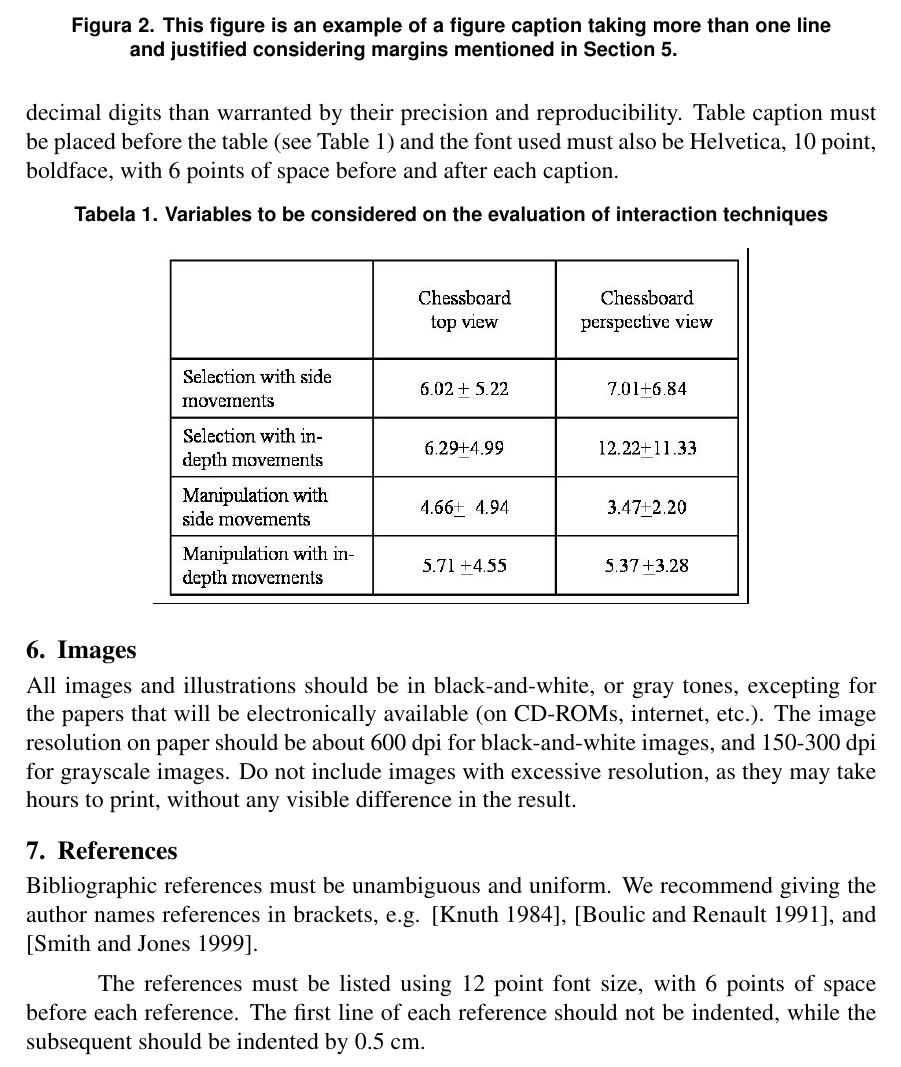
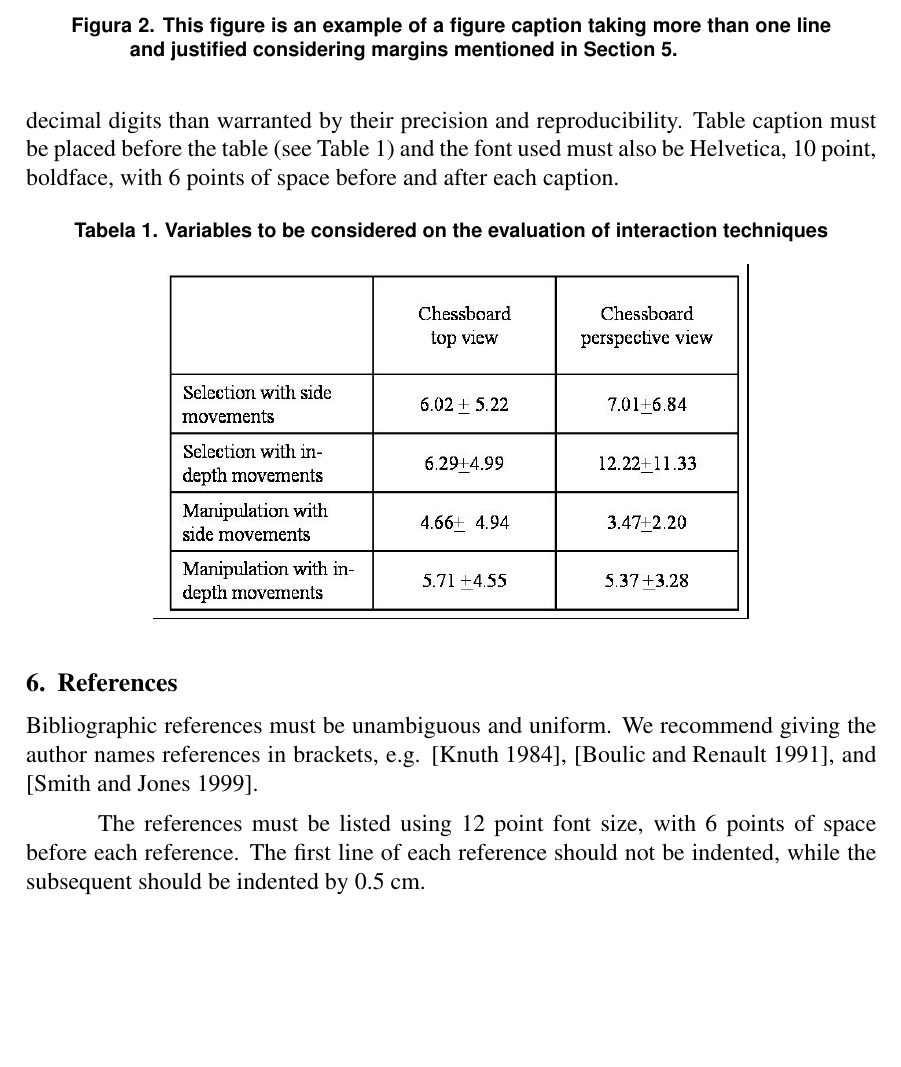
Before and after one commit to pedrovitorsilva/template_minicurso_latex, a LaTeX paper (article/main.tex, which reads article/sections/8_images.tex): part of page 3 of 4, cut so that both start at the same text, the shorter picture padded with empty space. Compiled offline with pdfLaTeX.

```diff
--- a/article/main.tex
+++ b/article/main.tex
@@ -12,13 +12,12 @@
 \maketitle
 
 \input{./sections/2_abstract}
-\input{./sections/3_general}
-\input{./sections/4_first_page}
-\input{./sections/5_cd_roms}
-\input{./sections/6_sections_paragraph}
-\input{./sections/7_figures_captions}
-\input{./sections/8_images}
-\input{./sections/9_references}
+\input{./sections/3_roteamento}
+\input{./sections/4_roteamento_dinamico}
+\input{./sections/5_rip}
+\input{./sections/6_ospf}
+\input{./sections/7_bgp}
+\input{./sections/8_references}
 
 \bibliographystyle{./util/sbc}
 \bibliography{./util/references}
--- a/article/sections/8_images.tex
+++ /dev/null
@@ -1,8 +0,0 @@
-\section{Images}
-
-All images and illustrations should be in black-and-white, or gray tones,
-excepting for the papers that will be electronically available (on CD-ROMs,
-internet, etc.). The image resolution on paper should be about 600 dpi for
-black-and-white images, and 150-300 dpi for grayscale images.  Do not include
-images with excessive resolution, as they may take hours to print, without any
-visible difference in the result.
```
Also changed, not shown: article/sections/3_roteamento.tex (renamed from article/sections/3_general.tex), article/sections/4_roteamento_dinamico.tex (renamed from article/sections/4_first_page.tex), article/sections/5_rip.tex (renamed from article/sections/5_cd_roms.tex), article/sections/6_ospf.tex (renamed from article/sections/6_sections_paragraph.tex), article/sections/7_bgp.tex (renamed from article/sections/7_figures_captions.tex), article/sections/8_references.tex (renamed from article/sections/9_references.tex).
